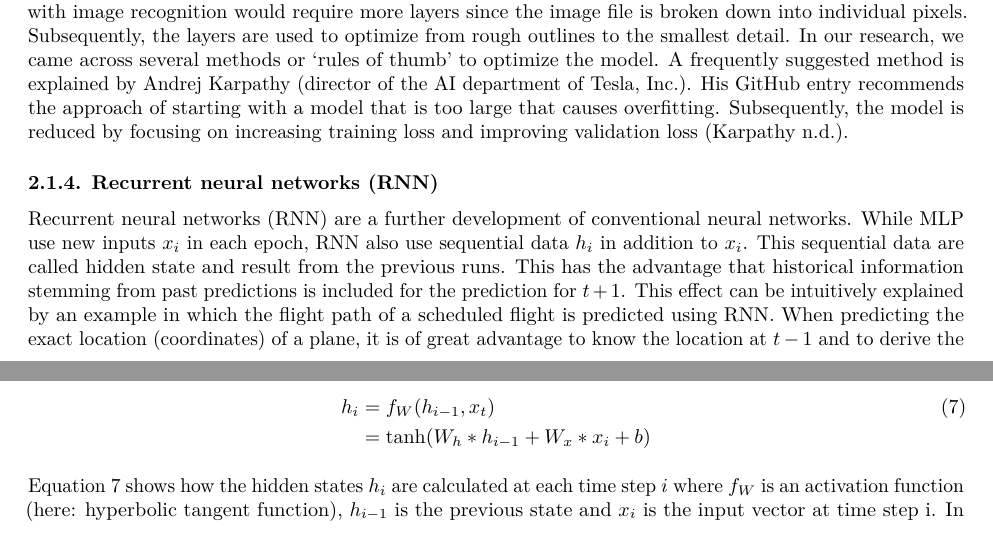
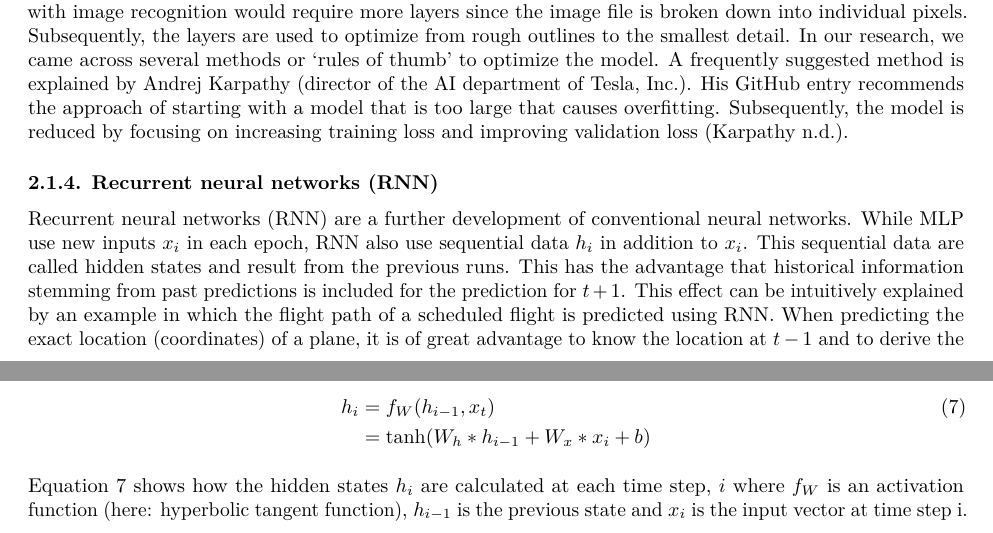
Before and after one commit to phibry/BA, an R Markdown document (03_theoretical-background.Rmd): two parts of pages 5 and 6 of 10, joined at a grey line, cut so that both start at the same text. Rendered offline with R 4.5, knitr and Pandoc, then LaTeX, with nearby package versions.

Commit message:
Grammar in chapter RNN

````diff
--- a/03_theoretical-background.Rmd
+++ b/03_theoretical-background.Rmd
@@ -133,7 +133,7 @@ In between are the hidden layers, whose number and size can be configured as des
 #### 2.1.4. Recurrent neural networks (RNN) {#RNN}
 &nbsp;
 
-Recurrent neural networks (RNN) are a further development of conventional neural networks. While MLP use new inputs $x_i$ in each epoch, RNN also use sequential data $h_i$ in addition to $x_i$. This sequential data are called hidden state and result from the previous runs. This has the advantage that historical information stemming from past predictions is included for the prediction for $t+1$. This effect can be intuitively explained by an example in which the flight path of a scheduled flight is predicted using RNN. When predicting the exact location (coordinates) of a plane, it is of great advantage to know the location at $t-1$ and to derive the flight direction from it. With the inclusion of this information, the target area can be narrowed down, which optimally leads to more accurate results. The same principle is used in applications like machine translation and speech recognition, where the result (here possibly letter or word) of the last epoch plays a big role for the next prediction [@RNN].
+Recurrent neural networks (RNN) are a further development of conventional neural networks. While MLP use new inputs $x_i$ in each epoch, RNN also use sequential data $h_i$ in addition to $x_i$. This sequential data are called hidden states and result from the previous runs. This has the advantage that historical information stemming from past predictions is included for the prediction for $t+1$. This effect can be intuitively explained by an example in which the flight path of a scheduled flight is predicted using RNN. When predicting the exact location (coordinates) of a plane, it is of great advantage to know the location at $t-1$ and to derive the flight direction from it. With the inclusion of this information, the target area can be narrowed down, which optimally leads to more accurate results. The same principle is used in applications like machine translation and speech recognition, where the result (here possibly letter or word) of the last epoch plays a big role for the next prediction [@RNN].
 
 ```{r RNN, fig.align='center', out.width='80%', fig.cap= 'Process sequences of different applicances of RNN.', echo=FALSE}
 
@@ -160,7 +160,7 @@ knitr::include_graphics("images/RNN_many_to_one.jpg")
 \end{align}
 ```
 
-Equation \ref{eq:RNN_many_to_one_1} shows how the hidden states $h_{i}$ are calculated at each time step $i$ where $f_{W}$ is an activation function (here: hyperbolic tangent function), $h_{i-1}$ is the previous state and $x_i$ is the input vector at time step i. In some cases, a bias term $b$ is added to the parameters. $W_{h}$ represents the weight matrix for $h_{i}$ with dimension (length($h$)$\times$length($h$)). Thus, $W_{x}$ is the weight matrix for $x_{i}$ with dimension (length($h$)$\times$length($x$)).
+Equation \ref{eq:RNN_many_to_one_1} shows how the hidden states $h_{i}$ are calculated at each time step, $i$ where $f_{W}$ is an activation function (here: hyperbolic tangent function), $h_{i-1}$ is the previous state and $x_i$ is the input vector at time step i. In some cases, a bias term $b$ is added to the parameters. $W_{h}$ represents the weight matrix for $h_{i}$ with dimension (length($h$)$\times$length($h$)). Thus, $W_{x}$ is the weight matrix for $x_{i}$ with dimension (length($h$)$\times$length($x$)).
 
 ```{=tex}
 \begin{align} \label{eq:RNN_many_to_one_2}
````
